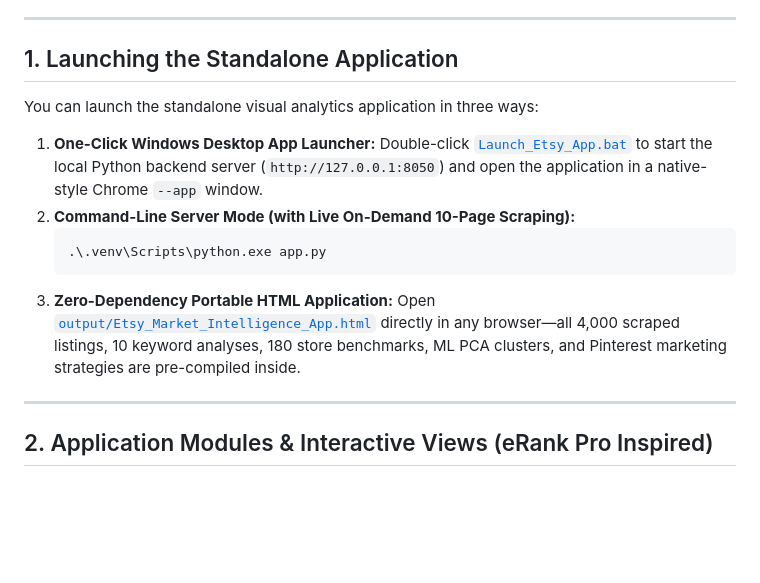
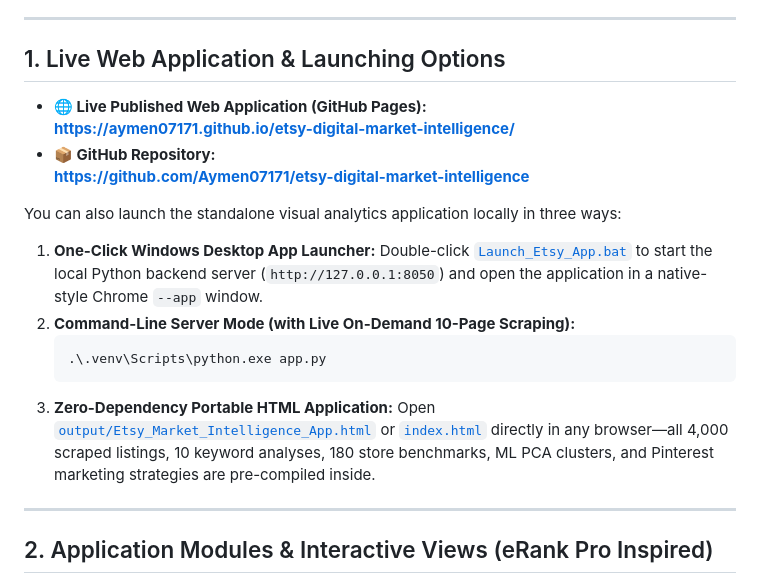
Before and after one commit to Aymen07171/etsy-digital-market-intelligence, a Markdown page: README.md, the part around the change. GitHub-like rendering; blank space fills up the shorter version.

Commit message:
Add live GitHub Pages deployment URL to README

````diff
--- a/README.md
+++ b/README.md
@@ -4,9 +4,14 @@ A complete Python-based web scraping, machine learning segmentation, and interac
 
 ---
 
-## 1. Launching the Standalone Application
+## 1. Live Web Application & Launching Options
 
-You can launch the standalone visual analytics application in three ways:
+* **🌐 Live Published Web Application (GitHub Pages):**
+  **[https://aymen07171.github.io/etsy-digital-market-intelligence/](https://aymen07171.github.io/etsy-digital-market-intelligence/)**
+* **📦 GitHub Repository:**
+  **[https://github.com/Aymen07171/etsy-digital-market-intelligence](https://github.com/Aymen07171/etsy-digital-market-intelligence)**
+
+You can also launch the standalone visual analytics application locally in three ways:
 
 1. **One-Click Windows Desktop App Launcher:**
    Double-click [`Launch_Etsy_App.bat`](file:///c:/Users/jacka/Downloads/Etsy%20Analytics/Launch_Etsy_App.bat) to start the local Python backend server (`http://127.0.0.1:8050`) and open the application in a native-style Chrome `--app` window.
@@ -15,7 +20,7 @@ You can launch the standalone visual analytics application in three ways:
    .\.venv\Scripts\python.exe app.py
    ```
 3. **Zero-Dependency Portable HTML Application:**
-   Open [`output/Etsy_Market_Intelligence_App.html`](file:///c:/Users/jacka/Downloads/Etsy%20Analytics/output/Etsy_Market_Intelligence_App.html) directly in any browser—all 4,000 scraped listings, 10 keyword analyses, 180 store benchmarks, ML PCA clusters, and Pinterest marketing strategies are pre-compiled inside.
+   Open [`output/Etsy_Market_Intelligence_App.html`](file:///c:/Users/jacka/Downloads/Etsy%20Analytics/output/Etsy_Market_Intelligence_App.html) or [`index.html`](file:///c:/Users/jacka/Downloads/Etsy%20Analytics/index.html) directly in any browser—all 4,000 scraped listings, 10 keyword analyses, 180 store benchmarks, ML PCA clusters, and Pinterest marketing strategies are pre-compiled inside.
 
 ---
 
````
